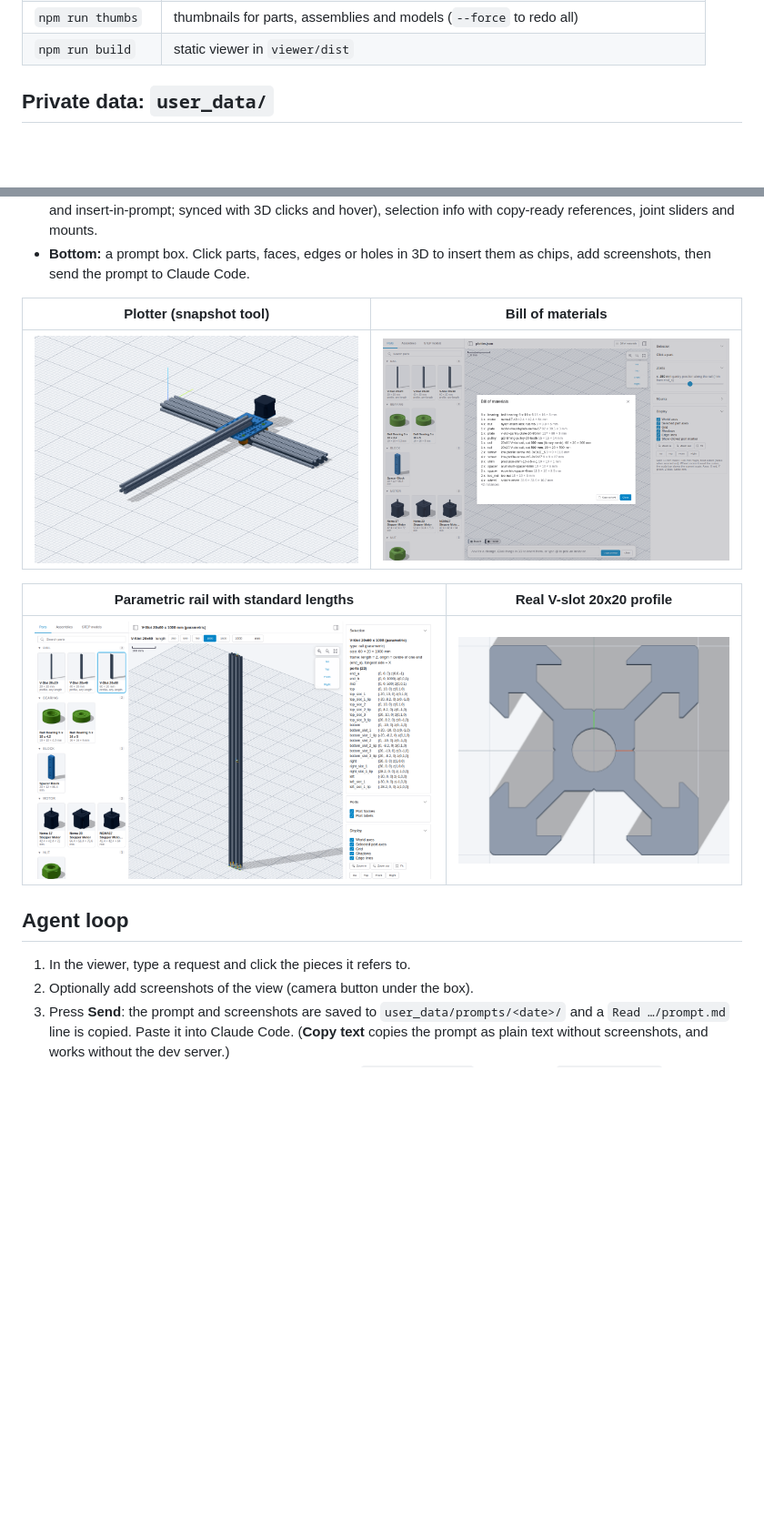
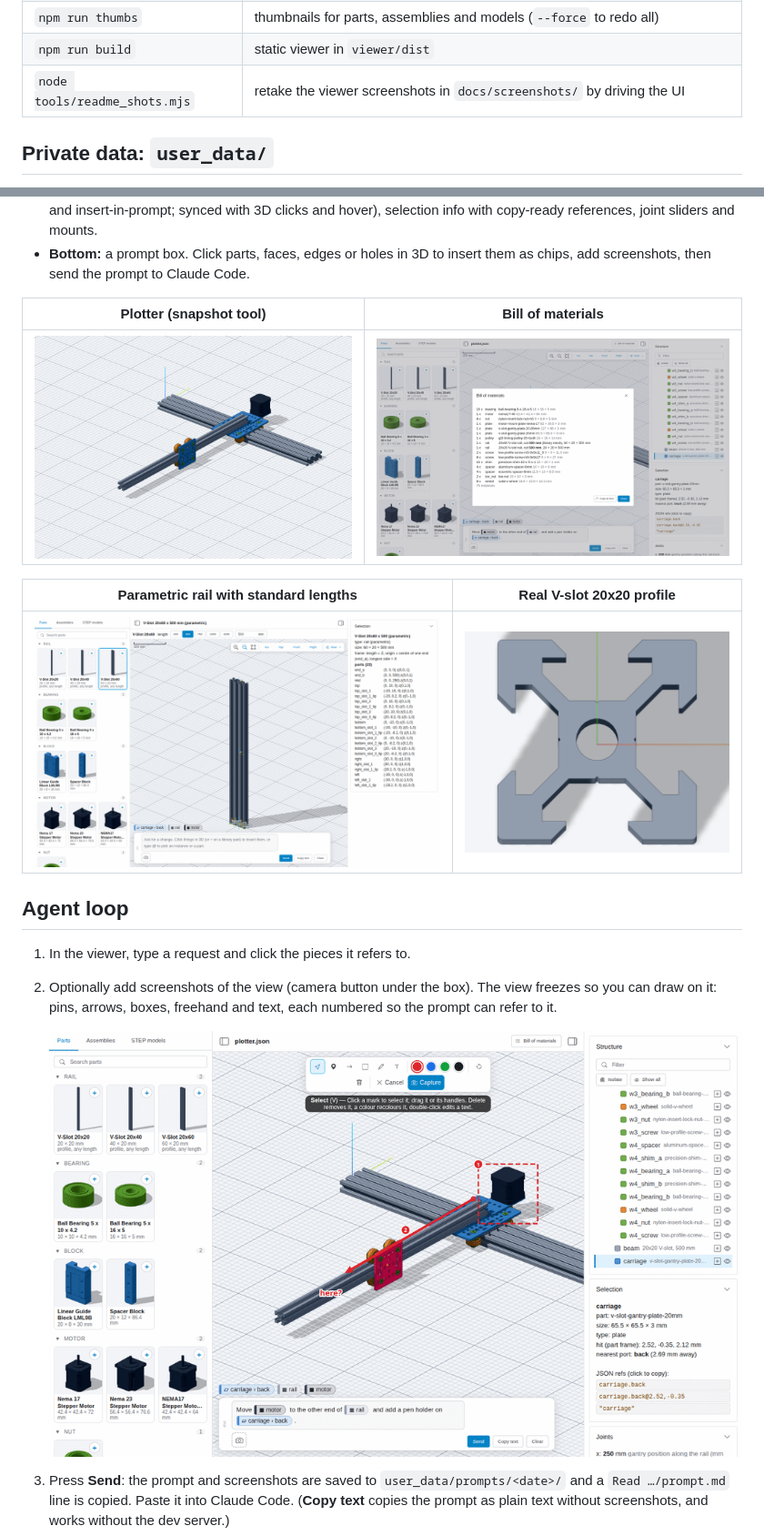
Before and after one commit to xdze2/agentic-open-builder, a Markdown page: README.md, 2 parts joined by grey strips. Shown at 91% size. Drawn GitHub-style; pictures changed too: docs/screenshots/plotter-iso.png, docs/screenshots/viewer-bom.png, docs/screenshots/viewer-rail.png; blank space fills up the shorter version.

```diff
--- a/README.md
+++ b/README.md
@@ -23,6 +54,7 @@ Other commands:
 | `npm run library` | `user_data/models/` → deduplicated library parts with ports in `user_data/library/` |
 | `npm run thumbs` | thumbnails for parts, assemblies and models (`--force` to redo all) |
 | `npm run build` | static viewer in `viewer/dist` |
+| `node tools/readme_shots.mjs` | retake the viewer screenshots in `docs/screenshots/` by driving the UI |
 
 ## Private data: `user_data/`
 
@@ -58,7 +90,10 @@ A fresh clone has an empty viewer: put the CAD files in `user_data/parts/`, then
 ## Agent loop
 
 1. In the viewer, type a request and click the pieces it refers to.
-2. Optionally add screenshots of the view (camera button under the box).
+2. Optionally add screenshots of the view (camera button under the box). The view freezes so you can draw on it: pins, arrows, boxes, freehand and text, each numbered so the prompt can refer to it.
+
+   ![Drawing on the frozen view before capturing it](docs/screenshots/viewer-sketch.png)
+
 3. Press **Send**: the prompt and screenshots are saved to `user_data/prompts/<date>/` and a `Read …/prompt.md` line is copied. Paste it into Claude Code. (**Copy text** copies the prompt as plain text without screenshots, and works without the dev server.)
 4. The agent edits the assembly JSON, checks it with `tools/solve.mjs` and looks at `tools/snap.mjs` snapshots.
 5. The viewer reloads live.
```
Also changed, not shown: other parts of README.md (+31 -0 lines), docs/screenshots/viewer-plotter.png, 1 other file.
